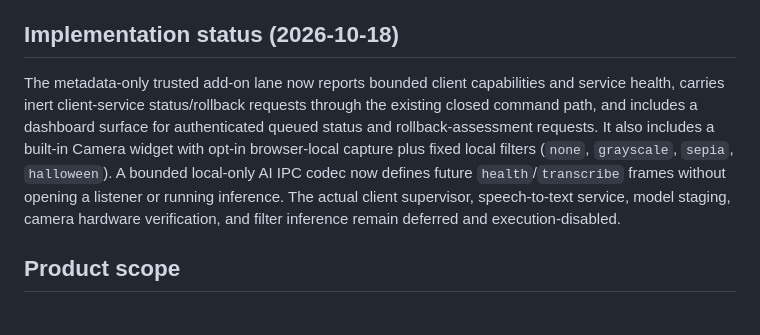
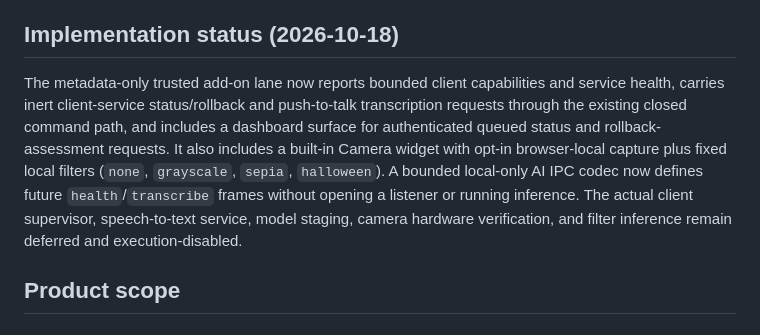
Before and after one commit to Sandvich21/screentra-cast, a Markdown page: docs/plans/2026-10-18-magic-mirror-addon.md, the part around the change. Rendered like a GitHub page.

Commit message:
Record inert transcription contract progress

```diff
--- a/docs/plans/2026-10-18-magic-mirror-addon.md
+++ b/docs/plans/2026-10-18-magic-mirror-addon.md
@@ -8,7 +8,7 @@ The first target is client `11.1.1.56`; the server remains `.25`. No fleet rollo
 
 ## Implementation status (2026-10-18)
 
-The metadata-only trusted add-on lane now reports bounded client capabilities and service health, carries inert client-service status/rollback requests through the existing closed command path, and includes a dashboard surface for authenticated queued status and rollback-assessment requests. It also includes a built-in Camera widget with opt-in browser-local capture plus fixed local filters (`none`, `grayscale`, `sepia`, `halloween`). A bounded local-only AI IPC codec now defines future `health`/`transcribe` frames without opening a listener or running inference. The actual client supervisor, speech-to-text service, model staging, camera hardware verification, and filter inference remain deferred and execution-disabled.
+The metadata-only trusted add-on lane now reports bounded client capabilities and service health, carries inert client-service status/rollback and push-to-talk transcription requests through the existing closed command path, and includes a dashboard surface for authenticated queued status and rollback-assessment requests. It also includes a built-in Camera widget with opt-in browser-local capture plus fixed local filters (`none`, `grayscale`, `sepia`, `halloween`). A bounded local-only AI IPC codec now defines future `health`/`transcribe` frames without opening a listener or running inference. The actual client supervisor, speech-to-text service, model staging, camera hardware verification, and filter inference remain deferred and execution-disabled.
 
 ## Product scope
 
```
